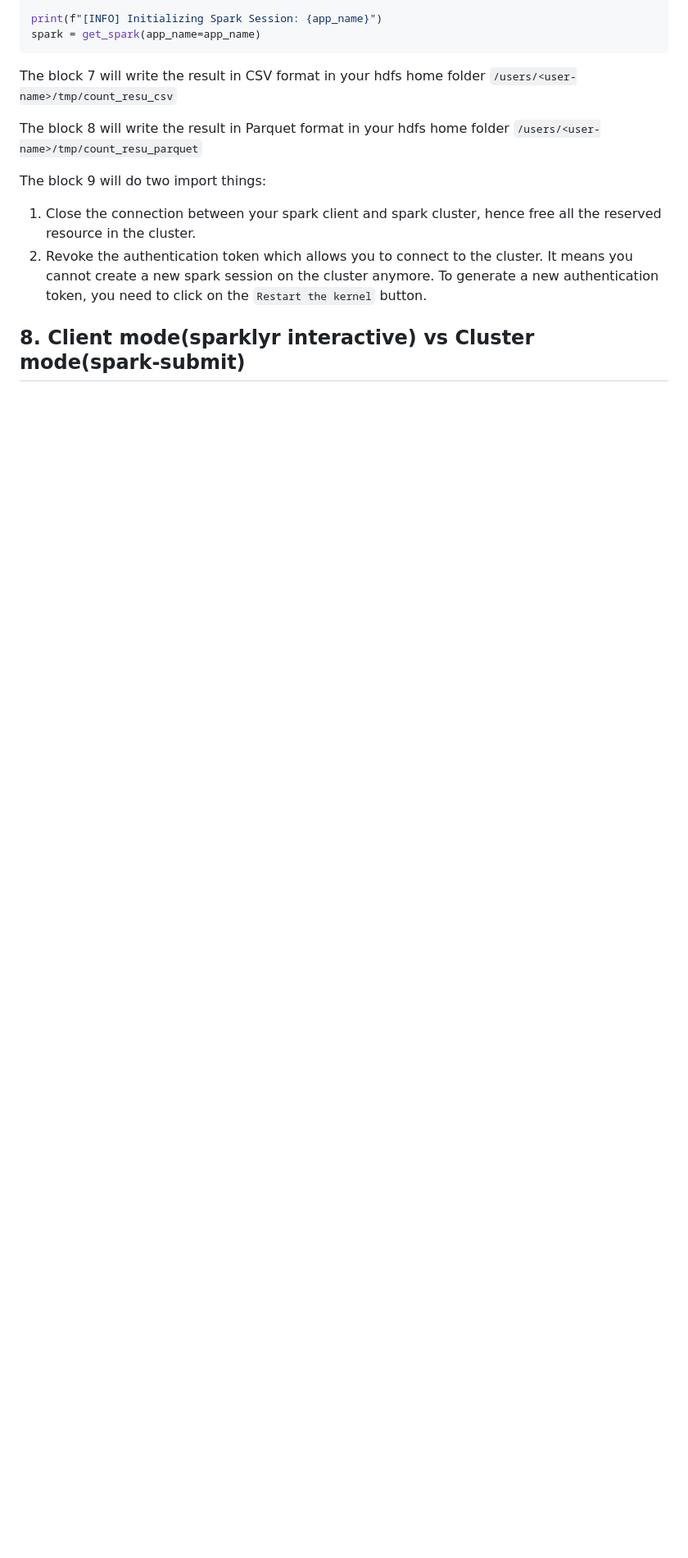
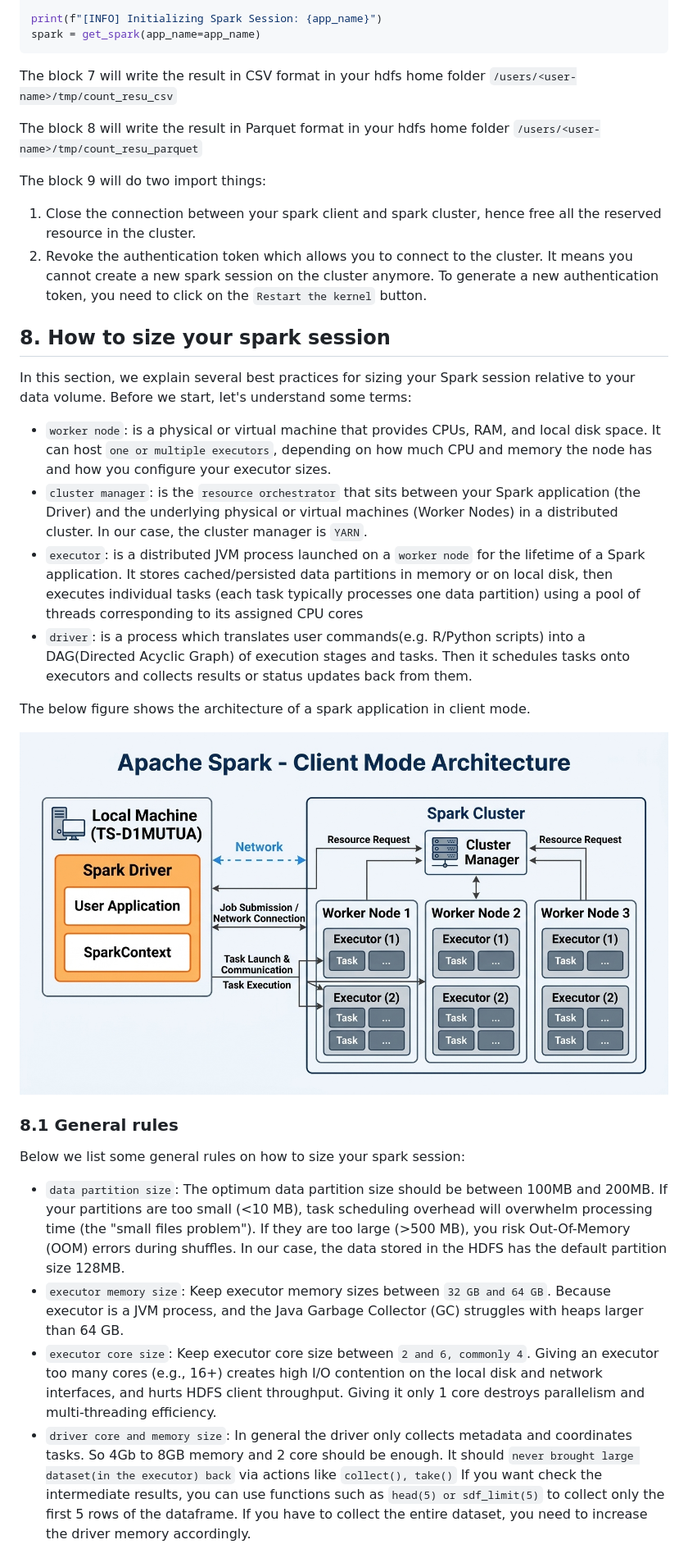
Before and after one commit to pengfei99/win_spark_installer, a Markdown page: docs/Onboarding_d1mutua_win.md, the part around one of its changes. Shown at 82% size. Drawn GitHub-style; pictures changed too: imgs/spark_archi_example.jpg (added); blank space fills up the shorter version.

```diff
--- a/docs/Onboarding_d1mutua_win.md
+++ b/docs/Onboarding_d1mutua_win.md
@@ -446,5 +446,40 @@ The block 9 will do two import things:
 2. Revoke the authentication token which allows you to connect to the cluster. It means you cannot create a new spark session
 on the cluster anymore. To generate a new authentication token, you need to click on the `Restart the kernel` button.
 
+## 8. How to size your spark session
 
-## 8. Client mode(sparklyr interactive) vs Cluster mode(spark-submit)
+In this section, we explain several best practices for sizing your Spark session relative to your data volume.
+Before we start, let's understand some terms:
+- `worker node`: is a physical or virtual machine that provides CPUs, RAM, and local disk space. It can host `one or multiple executors`,
+       depending on how much CPU and memory the node has and how you configure your executor sizes.
+- `cluster manager`: is the `resource orchestrator` that sits between your Spark application (the Driver) and the underlying physical or virtual machines (Worker Nodes)
+           in a distributed cluster. In our case, the cluster manager is `YARN`.
+- `executor`: is a distributed JVM process launched on a `worker node` for the lifetime of a Spark application. It stores
+         cached/persisted data partitions in memory or on local disk, then executes individual tasks (each task typically processes one data partition)
+            using a pool of threads corresponding to its assigned CPU cores
+- `driver`: is a process which translates user commands(e.g. R/Python scripts) into a DAG(Directed Acyclic Graph) of execution stages and tasks. Then
+ it schedules tasks onto executors and collects results or status updates back from them.
+
+The below figure shows the architecture of a spark application in client mode.
+
+![spark_archi_example.jpg](../imgs/spark_archi_example.jpg)
+
+### 8.1 General rules
+
+Below we list some general rules on how to size your spark session:
+- `data partition size`: The optimum data partition size should be between 100MB and 200MB. If your partitions are
+        too small (<10 MB), task scheduling overhead will overwhelm processing time (the "small files problem").
+        If they are too large (>500 MB), you risk Out-Of-Memory (OOM) errors during shuffles. In our case, the data stored in
+     the HDFS has the default partition size 128MB.
+- `executor memory size`: Keep executor memory sizes between `32 GB and 64 GB`. Because executor is a JVM process, and the
+        Java Garbage Collector (GC) struggles with heaps larger than 64 GB.
+- `executor core size`: Keep executor core size between `2 and 6, commonly 4`. Giving an executor too many
+         cores (e.g., 16+) creates high I/O contention on the local disk and network interfaces, and hurts HDFS
+         client throughput. Giving it only 1 core destroys parallelism and multi-threading efficiency.
+- `driver core and memory size`: In general the driver only collects metadata and coordinates tasks. So 4Gb to 8GB memory and 2 core
+        should be enough. It should `never brought large dataset(in the executor) back` via actions like `collect(), take()`
+         If you want check the intermediate results, you can use functions such as `head(5) or sdf_limit(5)` to collect
+         only the first 5 rows of the dataframe. If you have to collect the entire dataset, you need to increase the driver
+         memory accordingly.
+
+
```
Also changed, not shown: other parts of docs/Onboarding_d1mutua_win.md (+35 -17 lines).
